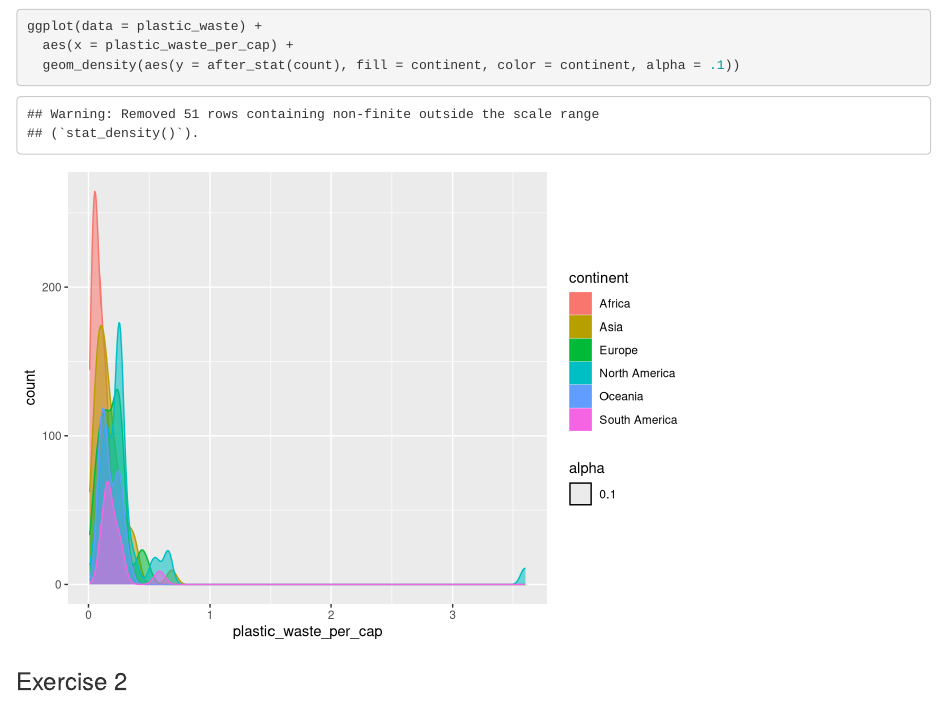
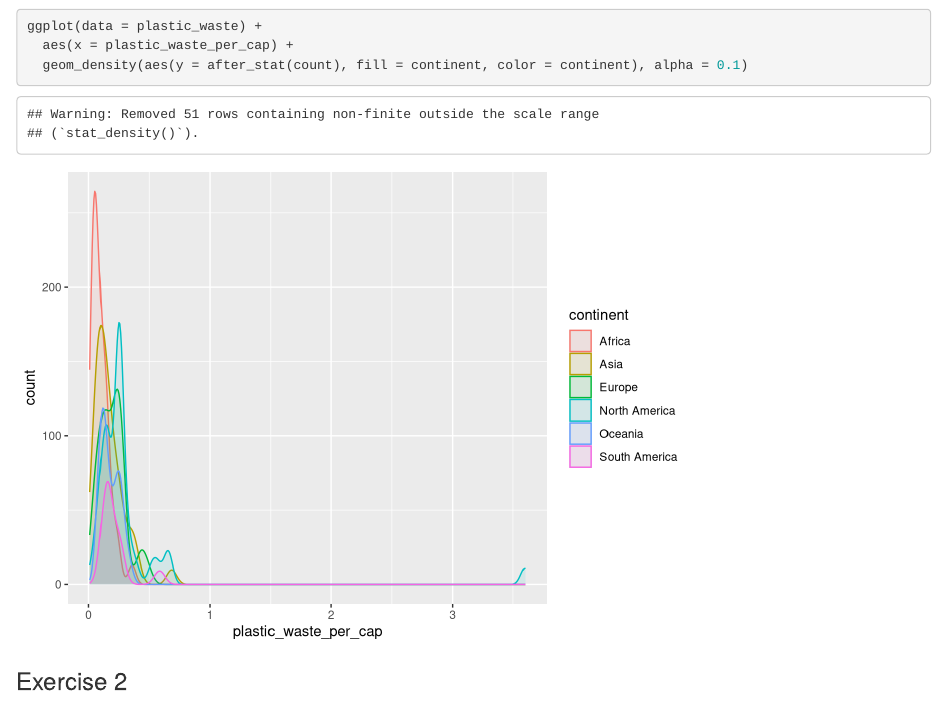
Before and after one commit to sabeisenberg/progdata-class, an R Markdown document (Labs/Lab 2/lab-02-plastic-waste.Rmd): the page in a window 1100 px wide, from 2750 px down. Rendered offline with R 4.5, knitr and Pandoc, with nearby package versions.

Commit message:
alpha in geom
Added alpha to geom instead of in aes

````diff
--- a/Labs/Lab 2/lab-02-plastic-waste.Rmd
+++ b/Labs/Lab 2/lab-02-plastic-waste.Rmd
@@ -64,7 +64,7 @@ ggplot(data = plastic_waste) +
 
 ggplot(data = plastic_waste) +
   aes(x = plastic_waste_per_cap) +
-  geom_density(aes(y = after_stat(count), fill = continent, color = continent, alpha = .1))
+  geom_density(aes(y = after_stat(count), fill = continent, color = continent), alpha = 0.1)
 
 ```
 
````
